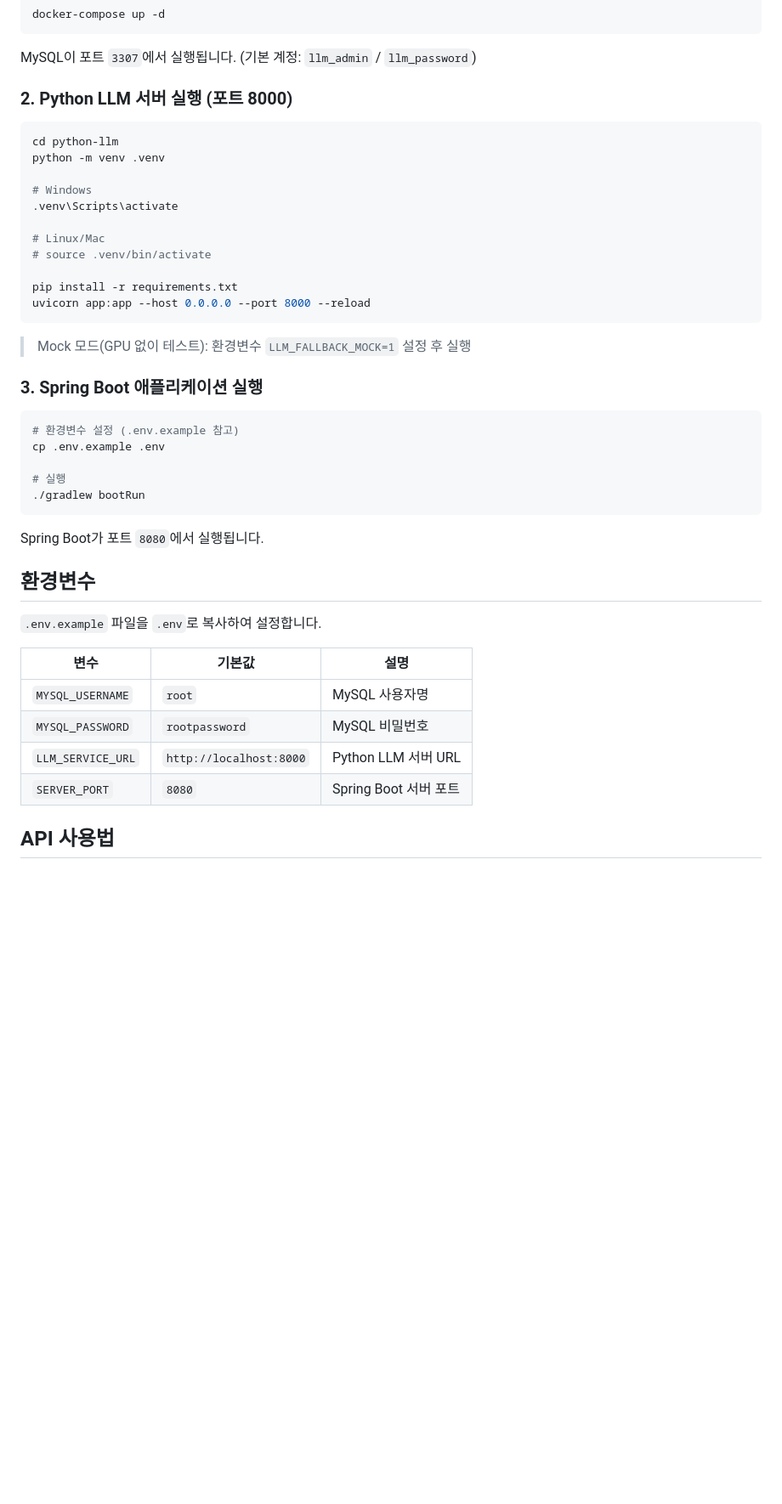
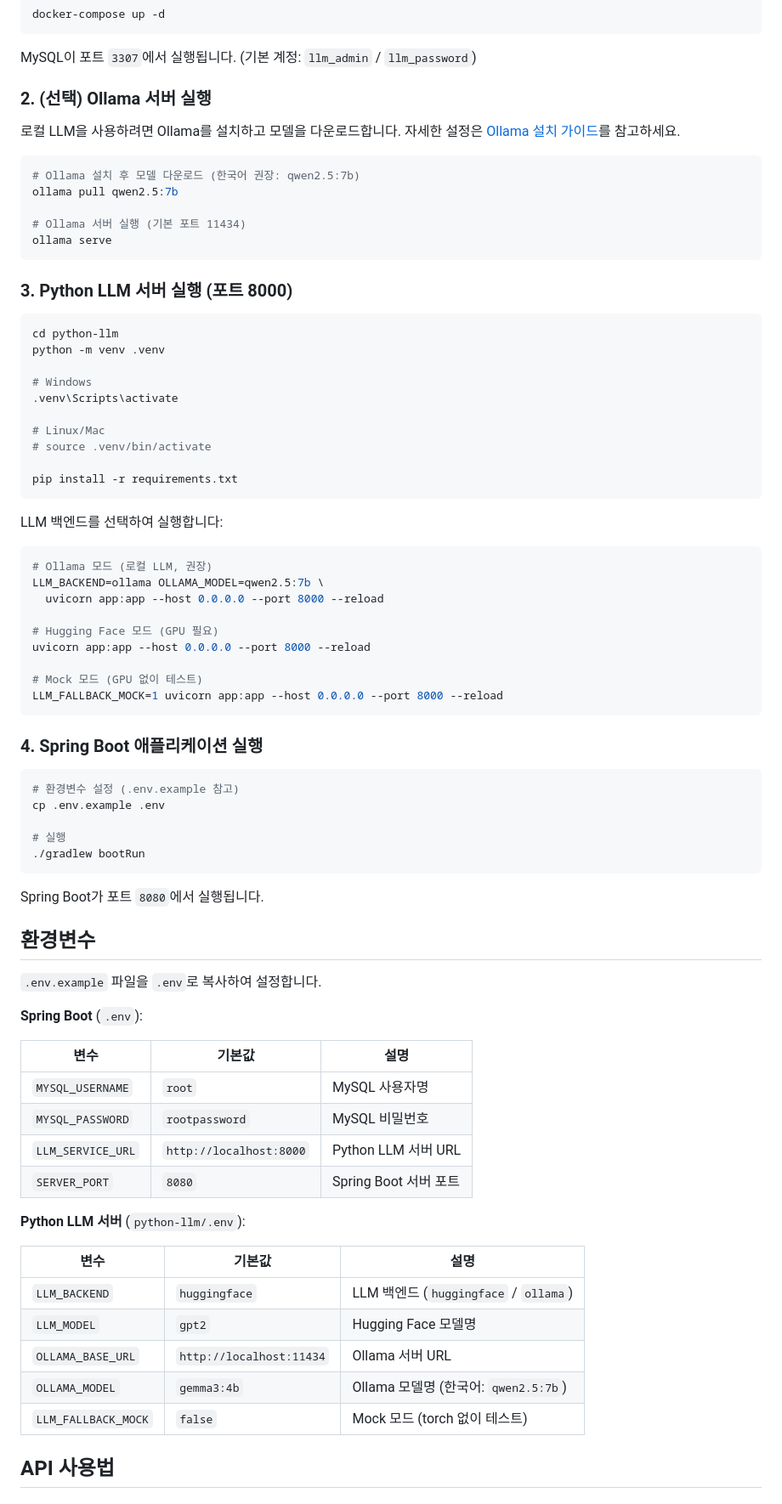
Before and after one commit to VelkaressiaBlutkrone/spring-python-llm-exam-mng, a Markdown page: README.md, the part around one of its changes. Shown at 85% size. Rendered like a GitHub page; blank space fills up the shorter version.

````diff
--- a/README.md
+++ b/README.md
@@ -64,7 +73,20 @@ docker-compose up -d
 
 MySQL이 포트 `3307`에서 실행됩니다. (기본 계정: `llm_admin` / `llm_password`)
 
-### 2. Python LLM 서버 실행 (포트 8000)
+### 2. (선택) Ollama 서버 실행
+
+로컬 LLM을 사용하려면 Ollama를 설치하고 모델을 다운로드합니다.
+자세한 설정은 [Ollama 설치 가이드](doc/SETUP_OLLAMA.md)를 참고하세요.
+
+```bash
+# Ollama 설치 후 모델 다운로드 (한국어 권장: qwen2.5:7b)
+ollama pull qwen2.5:7b
+
+# Ollama 서버 실행 (기본 포트 11434)
+ollama serve
+```
+
+### 3. Python LLM 서버 실행 (포트 8000)
 
 ```bash
 cd python-llm
@@ -77,12 +99,23 @@ python -m venv .venv
 # source .venv/bin/activate
 
 pip install -r requirements.txt
-uvicorn app:app --host 0.0.0.0 --port 8000 --reload
 ```
 
-> Mock 모드(GPU 없이 테스트): 환경변수 `LLM_FALLBACK_MOCK=1` 설정 후 실행
+LLM 백엔드를 선택하여 실행합니다:
 
-### 3. Spring Boot 애플리케이션 실행
+```bash
+# Ollama 모드 (로컬 LLM, 권장)
+LLM_BACKEND=ollama OLLAMA_MODEL=qwen2.5:7b \
+  uvicorn app:app --host 0.0.0.0 --port 8000 --reload
+
+# Hugging Face 모드 (GPU 필요)
+uvicorn app:app --host 0.0.0.0 --port 8000 --reload
+
+# Mock 모드 (GPU 없이 테스트)
+LLM_FALLBACK_MOCK=1 uvicorn app:app --host 0.0.0.0 --port 8000 --reload
+```
+
+### 4. Spring Boot 애플리케이션 실행
 
 ```bash
 # 환경변수 설정 (.env.example 참고)
@@ -98,12 +131,24 @@ Spring Boot가 포트 `8080`에서 실행됩니다.
 
 `.env.example` 파일을 `.env`로 복사하여 설정합니다.
 
+**Spring Boot** (`.env`):
+
 | 변수 | 기본값 | 설명 |
 | ---- | ------ | ---- |
 | `MYSQL_USERNAME` | `root` | MySQL 사용자명 |
 | `MYSQL_PASSWORD` | `rootpassword` | MySQL 비밀번호 |
 | `LLM_SERVICE_URL` | `http://localhost:8000` | Python LLM 서버 URL |
 | `SERVER_PORT` | `8080` | Spring Boot 서버 포트 |
+
+**Python LLM 서버** (`python-llm/.env`):
+
+| 변수 | 기본값 | 설명 |
+| ---- | ------ | ---- |
+| `LLM_BACKEND` | `huggingface` | LLM 백엔드 (`huggingface` / `ollama`) |
+| `LLM_MODEL` | `gpt2` | Hugging Face 모델명 |
+| `OLLAMA_BASE_URL` | `http://localhost:11434` | Ollama 서버 URL |
+| `OLLAMA_MODEL` | `gemma3:4b` | Ollama 모델명 (한국어: `qwen2.5:7b`) |
+| `LLM_FALLBACK_MOCK` | `false` | Mock 모드 (torch 없이 테스트) |
 
 ## API 사용법
 
````
Also changed, not shown: other parts of README.md (+35 -0 lines).
